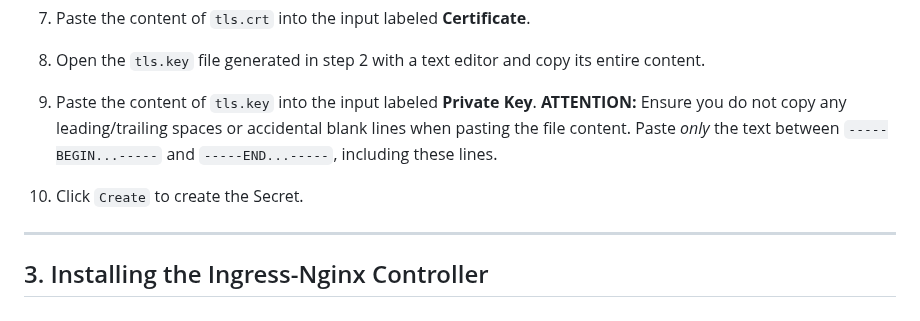
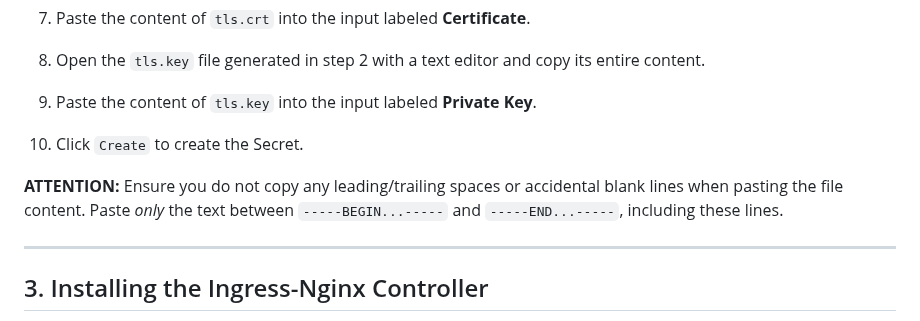
Before and after one commit to Vonrisen/mtd-cluster, a Markdown page: banking_application_guide.md, the part around the change. GitHub-like rendering.

```diff
--- a/banking_application_guide.md
+++ b/banking_application_guide.md
@@ -63,8 +63,9 @@ To enable secure access via HTTPS, a TLS certificate is needed. We will create a
 7.  Paste the content of `tls.crt` into the input labeled **Certificate**.
 8.  Open the `tls.key` file generated in step 2 with a text editor and copy its entire content.
 9.  Paste the content of `tls.key` into the input labeled **Private Key**.
-    **ATTENTION:** Ensure you do not copy any leading/trailing spaces or accidental blank lines when pasting the file content. Paste *only* the text between `-----BEGIN...-----` and `-----END...-----`, including these lines.
 10. Click `Create` to create the Secret.
+
+**ATTENTION:** Ensure you do not copy any leading/trailing spaces or accidental blank lines when pasting the file content. Paste *only* the text between `-----BEGIN...-----` and `-----END...-----`, including these lines.
 
 ---
 
```
